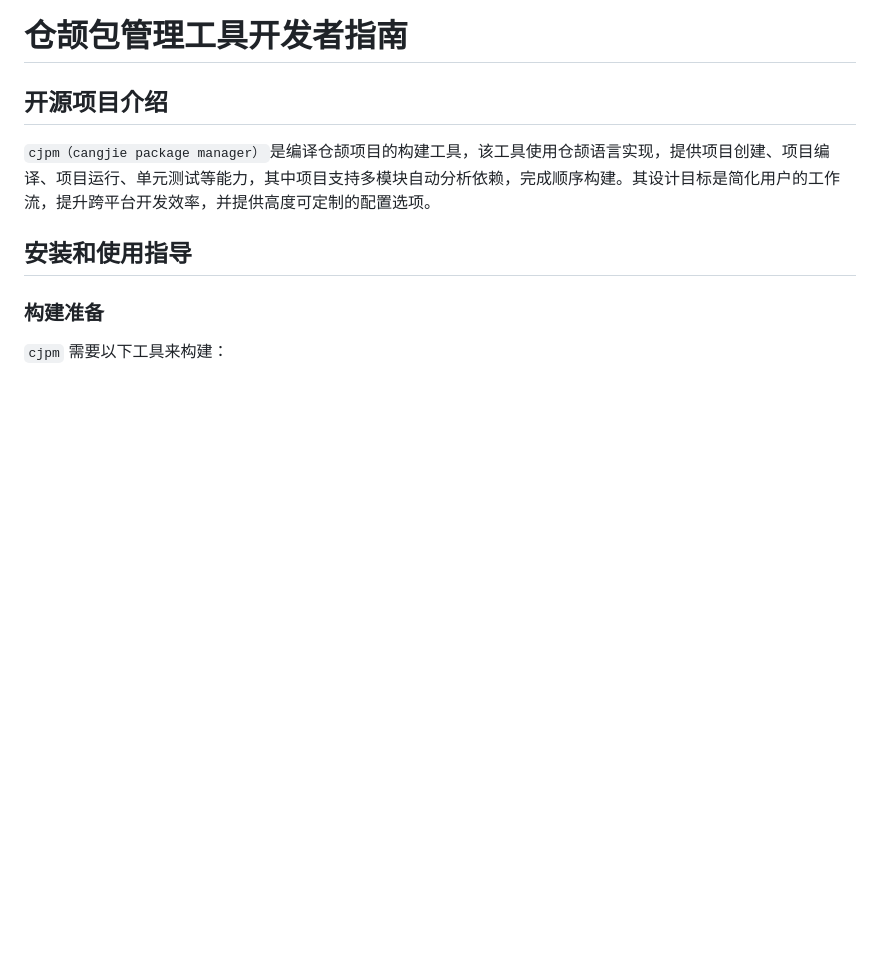
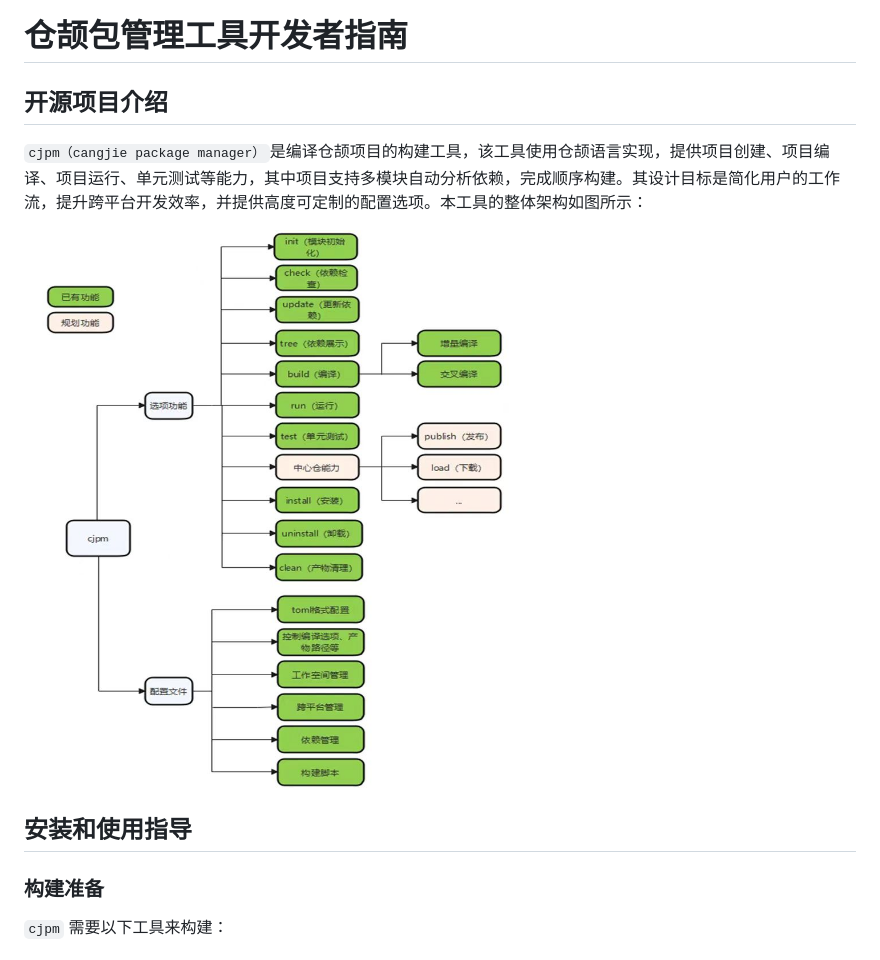
Before and after one commit to CangjieNext/cangjie_tools, a Markdown page: cjpm/doc/developer_guide.md, the part around the change. Drawn GitHub-style; pictures changed too: cjpm/figures/cjpm架构.jpg (added); blank space fills up the shorter version.

Commit message:
add cjpm fig

```diff
--- a/cjpm/doc/developer_guide.md
+++ b/cjpm/doc/developer_guide.md
@@ -2,7 +2,9 @@
 
 ## 开源项目介绍
 
-`cjpm（cangjie package manager）`是编译仓颉项目的构建工具，该工具使用仓颉语言实现，提供项目创建、项目编译、项目运行、单元测试等能力，其中项目支持多模块自动分析依赖，完成顺序构建。其设计目标是简化用户的工作流，提升跨平台开发效率，并提供高度可定制的配置选项。
+`cjpm（cangjie package manager）`是编译仓颉项目的构建工具，该工具使用仓颉语言实现，提供项目创建、项目编译、项目运行、单元测试等能力，其中项目支持多模块自动分析依赖，完成顺序构建。其设计目标是简化用户的工作流，提升跨平台开发效率，并提供高度可定制的配置选项。本工具的整体架构如图所示：
+
+![cjfmt架构设计图](../figures/cjpm架构.jpg)
 
 ## 安装和使用指导
 
```
